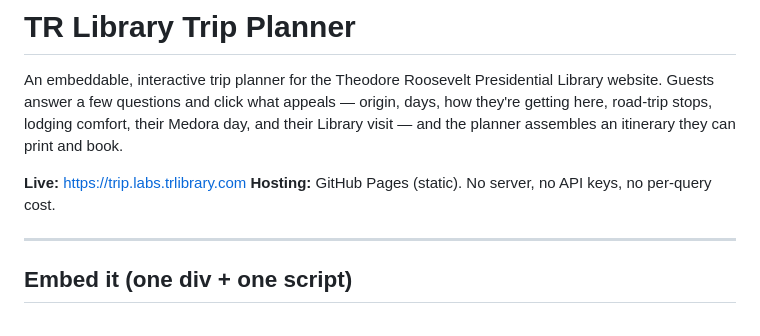
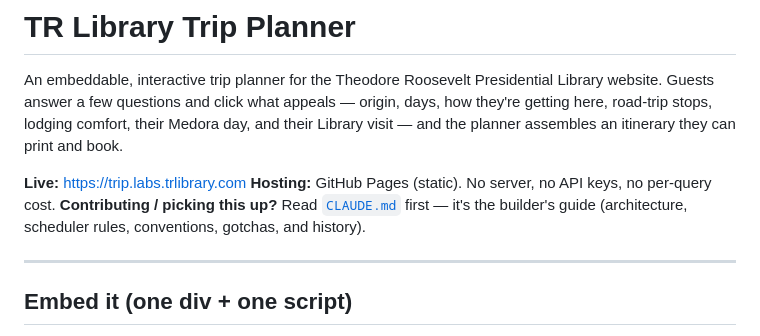
Before and after one commit to Theodore-Roosevelt-Presidential-Library/TripPlanner, a Markdown page: README.md, the part around the change. Drawn GitHub-style.

```diff
--- a/README.md
+++ b/README.md
@@ -8,6 +8,8 @@ print and book.
 
 **Live:** https://trip.labs.trlibrary.com
 **Hosting:** GitHub Pages (static). No server, no API keys, no per-query cost.
+**Contributing / picking this up?** Read [`CLAUDE.md`](./CLAUDE.md) first — it's the
+builder's guide (architecture, scheduler rules, conventions, gotchas, and history).
 
 ---
 
```
Also changed, not shown: CLAUDE.md (added, +351 -0 lines).
